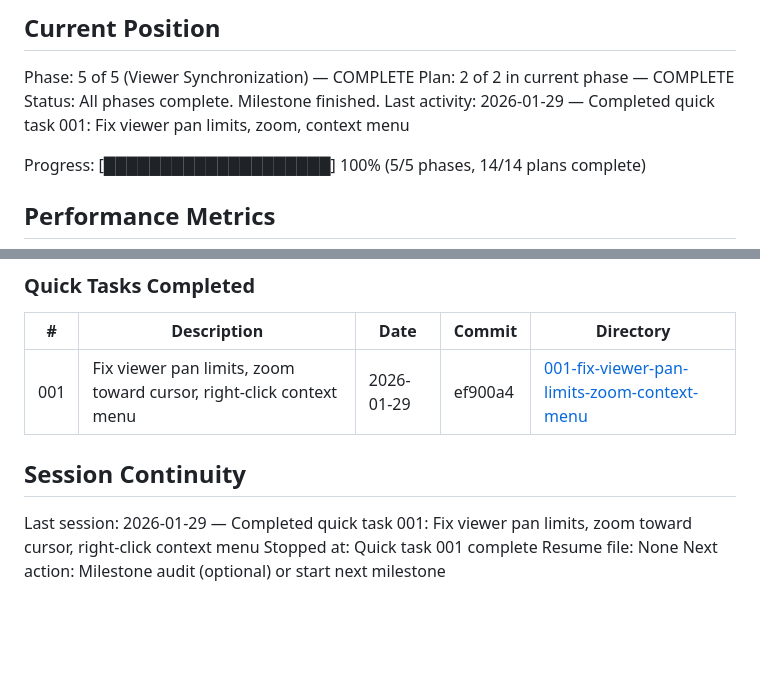
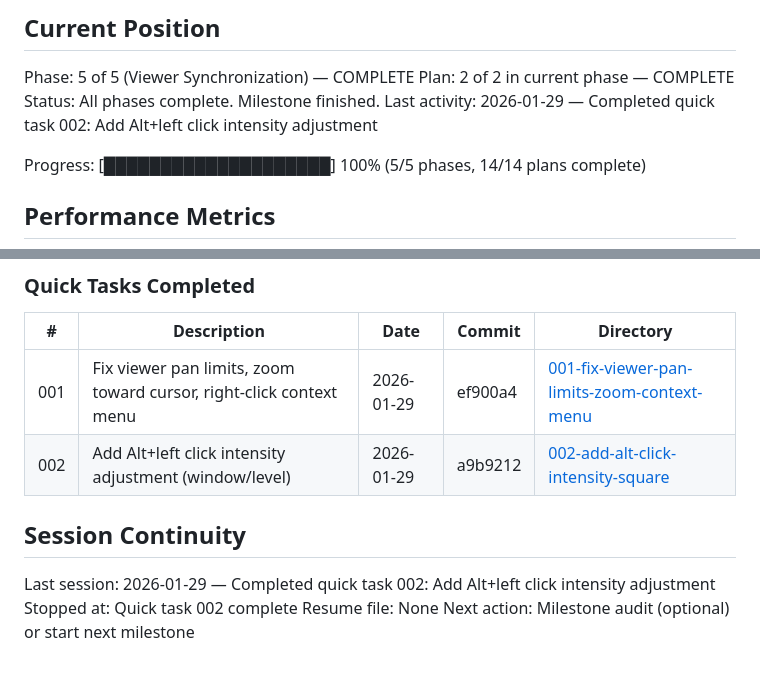
Before and after one commit to AImageLab-zip/ToothFairy4M, a Markdown page: .planning/STATE.md, 2 parts joined by grey strips. Rendered like a GitHub page; blank space fills up the shorter version.

Commit message:
docs(quick-002): complete Alt+left click intensity adjustment task
Task completed: 1/1
- Add Alt+left click intensity adjustment

SUMMARY: .planning/quick/002-add-alt-click-intensity-square/002-SUMMARY.md

```diff
--- a/.planning/STATE.md
+++ b/.planning/STATE.md
@@ -12,7 +12,7 @@ See: .planning/PROJECT.md (updated 2026-01-26)
 Phase: 5 of 5 (Viewer Synchronization) — COMPLETE
 Plan: 2 of 2 in current phase — COMPLETE
 Status: All phases complete. Milestone finished.
-Last activity: 2026-01-29 — Completed quick task 001: Fix viewer pan limits, zoom, context menu
+Last activity: 2026-01-29 — Completed quick task 002: Add Alt+left click intensity adjustment
 
 Progress: [████████████████████] 100% (5/5 phases, 14/14 plans complete)
 
@@ -128,10 +128,11 @@ None — All 5 phases complete. Milestone finished.
 | # | Description | Date | Commit | Directory |
 |---|-------------|------|--------|-----------|
 | 001 | Fix viewer pan limits, zoom toward cursor, right-click context menu | 2026-01-29 | ef900a4 | [001-fix-viewer-pan-limits-zoom-context-menu](./quick/001-fix-viewer-pan-limits-zoom-context-menu/) |
+| 002 | Add Alt+left click intensity adjustment (window/level) | 2026-01-29 | a9b9212 | [002-add-alt-click-intensity-square](./quick/002-add-alt-click-intensity-square/) |
 
 ## Session Continuity
 
-Last session: 2026-01-29 — Completed quick task 001: Fix viewer pan limits, zoom toward cursor, right-click context menu
-Stopped at: Quick task 001 complete
+Last session: 2026-01-29 — Completed quick task 002: Add Alt+left click intensity adjustment
+Stopped at: Quick task 002 complete
 Resume file: None
 Next action: Milestone audit (optional) or start next milestone
```
Also changed, not shown: 1 other file.
